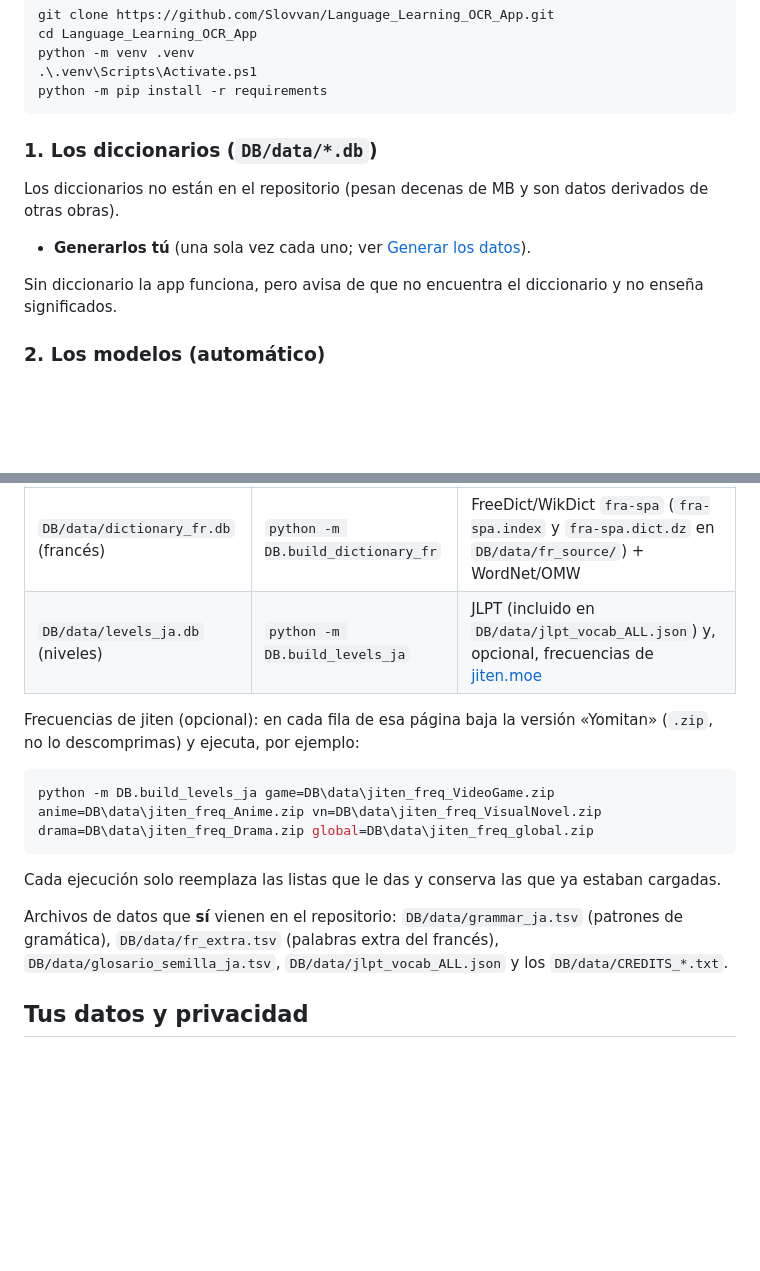
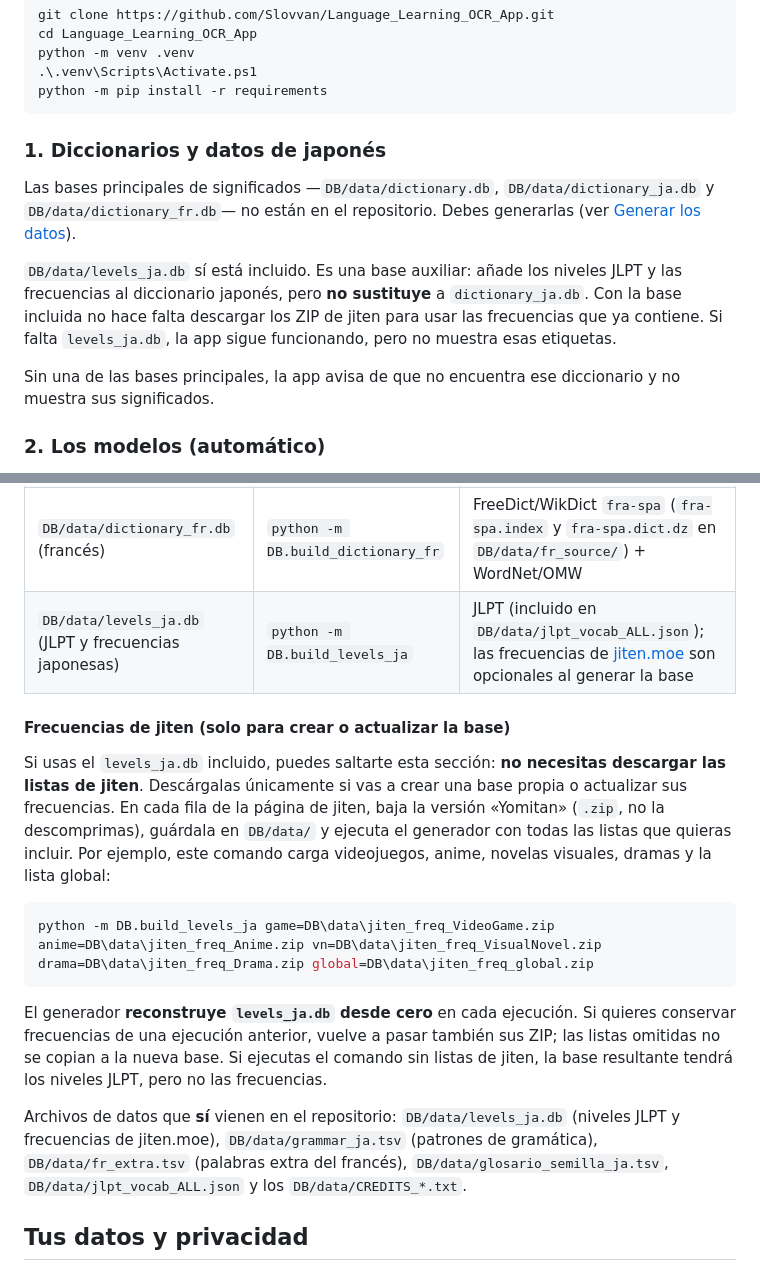
Before and after one commit to Slovvan/Language_Learning_OCR_App, a Markdown page: README.md, 2 parts joined by grey strips. Rendered like a GitHub page; blank space fills up the shorter version.

````diff
--- a/README.md
+++ b/README.md
@@ -63,13 +63,17 @@ python -m venv .venv
 python -m pip install -r requirements
 ```
 
-### 1. Los diccionarios (`DB/data/*.db`)
+### 1. Diccionarios y datos de japonés
 
-Los diccionarios no están en el repositorio (pesan decenas de MB y son datos derivados de otras obras).
+Las bases principales de significados —`DB/data/dictionary.db`, `DB/data/dictionary_ja.db` y
+`DB/data/dictionary_fr.db`— no están en el repositorio. Debes generarlas (ver [Generar los datos](#generar-los-datos)).
 
-- **Generarlos tú** (una sola vez cada uno; ver [Generar los datos](#generar-los-datos)).
+`DB/data/levels_ja.db` sí está incluido. Es una base auxiliar: añade los niveles JLPT y las frecuencias al diccionario
+japonés, pero **no sustituye** a `dictionary_ja.db`. Con la base incluida no hace falta descargar los ZIP de jiten
+para usar las frecuencias que ya contiene. Si falta `levels_ja.db`, la app sigue funcionando, pero no muestra esas
+etiquetas.
 
-Sin diccionario la app funciona, pero avisa de que no encuentra el diccionario y no enseña significados.
+Sin una de las bases principales, la app avisa de que no encuentra ese diccionario y no muestra sus significados.
 
 ### 2. Los modelos (automático)
 
@@ -184,19 +188,27 @@ módulo `DB`, ejecútalos con `python -m DB.<script>`:
 | `DB/data/dictionary.db` (inglés) | `python -m DB.build_dictionary` | WordNet 3.0 + Open Multilingual WordNet (descarga ~40 MB a `DB/data/nltk_data/`; 1–3 min) |
 | `DB/data/dictionary_ja.db` (japonés) | `python -m DB.build_dictionary_ja` | JMdict (`jmdict-simplified`); ~500 MB de RAM, 1–2 min. Con `--file DB\data\jmdict-eng-….json` usa un JSON ya descargado |
 | `DB/data/dictionary_fr.db` (francés) | `python -m DB.build_dictionary_fr` | FreeDict/WikDict `fra-spa` (`fra-spa.index` y `fra-spa.dict.dz` en `DB/data/fr_source/`) + WordNet/OMW |
-| `DB/data/levels_ja.db` (niveles) | `python -m DB.build_levels_ja` | JLPT (incluido en `DB/data/jlpt_vocab_ALL.json`) y, opcional, frecuencias de [jiten.moe](https://jiten.moe/frequency-dictionaries) |
+| `DB/data/levels_ja.db` (JLPT y frecuencias japonesas) | `python -m DB.build_levels_ja` | JLPT (incluido en `DB/data/jlpt_vocab_ALL.json`); las frecuencias de [jiten.moe](https://jiten.moe/frequency-dictionaries) son opcionales al generar la base |
 
-Frecuencias de jiten (opcional): en cada fila de esa página baja la versión «Yomitan» (`.zip`, no lo descomprimas) y
-ejecuta, por ejemplo:
+#### Frecuencias de jiten (solo para crear o actualizar la base)
+
+Si usas el `levels_ja.db` incluido, puedes saltarte esta sección: **no necesitas descargar las listas de jiten**.
+Descárgalas únicamente si vas a crear una base propia o actualizar sus frecuencias. En cada fila de la página de jiten,
+baja la versión «Yomitan» (`.zip`, no la descomprimas), guárdala en `DB/data/` y ejecuta el generador con todas las
+listas que quieras incluir.
+Por ejemplo, este comando carga videojuegos, anime, novelas visuales, dramas y la lista global:
 
 ```powershell
 python -m DB.build_levels_ja game=DB\data\jiten_freq_VideoGame.zip anime=DB\data\jiten_freq_Anime.zip vn=DB\data\jiten_freq_VisualNovel.zip drama=DB\data\jiten_freq_Drama.zip global=DB\data\jiten_freq_global.zip
 ```
 
-Cada ejecución solo reemplaza las listas que le das y conserva las que ya estaban cargadas.
+El generador **reconstruye `levels_ja.db` desde cero** en cada ejecución. Si quieres conservar frecuencias de una
+ejecución anterior, vuelve a pasar también sus ZIP; las listas omitidas no se copian a la nueva base. Si ejecutas el
+comando sin listas de jiten, la base resultante tendrá los niveles JLPT, pero no las frecuencias.
 
-Archivos de datos que **sí** vienen en el repositorio: `DB/data/grammar_ja.tsv` (patrones de gramática),
-`DB/data/fr_extra.tsv` (palabras extra del francés), `DB/data/glosario_semilla_ja.tsv`,
+Archivos de datos que **sí** vienen en el repositorio: `DB/data/levels_ja.db` (niveles JLPT y frecuencias de jiten.moe),
+`DB/data/grammar_ja.tsv` (patrones de gramática), `DB/data/fr_extra.tsv` (palabras extra del francés),
+`DB/data/glosario_semilla_ja.tsv`,
 `DB/data/jlpt_vocab_ALL.json` y los `DB/data/CREDITS_*.txt`.
 
 ## Tus datos y privacidad
````
Also changed, not shown: other parts of README.md (+6 -6 lines), img/configuracion.png (added), img/configuracion2.png (added), img/panel.png (added), img/popup.png (added), img/registro.png (added), img/tarjetas.png (added), 2 other files.
